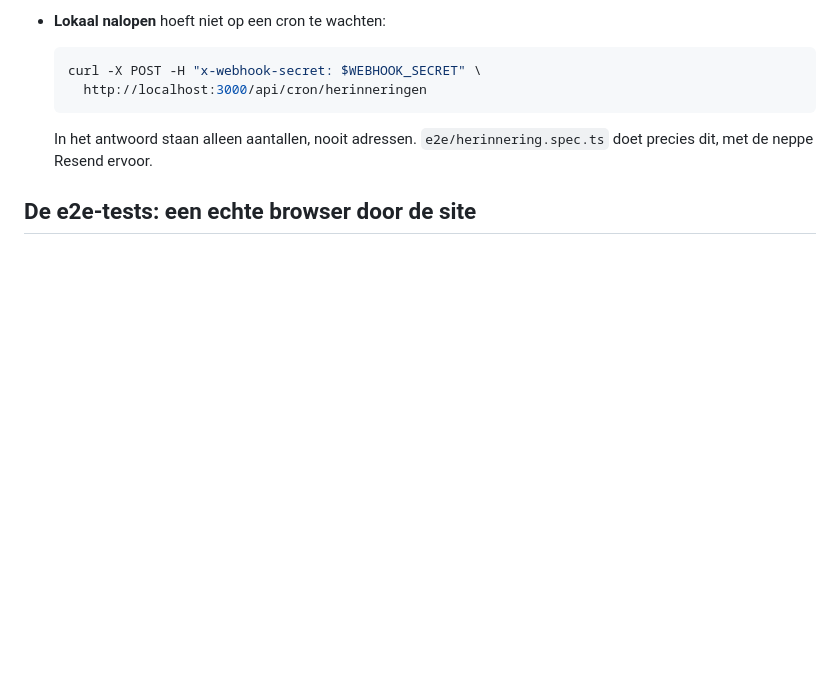
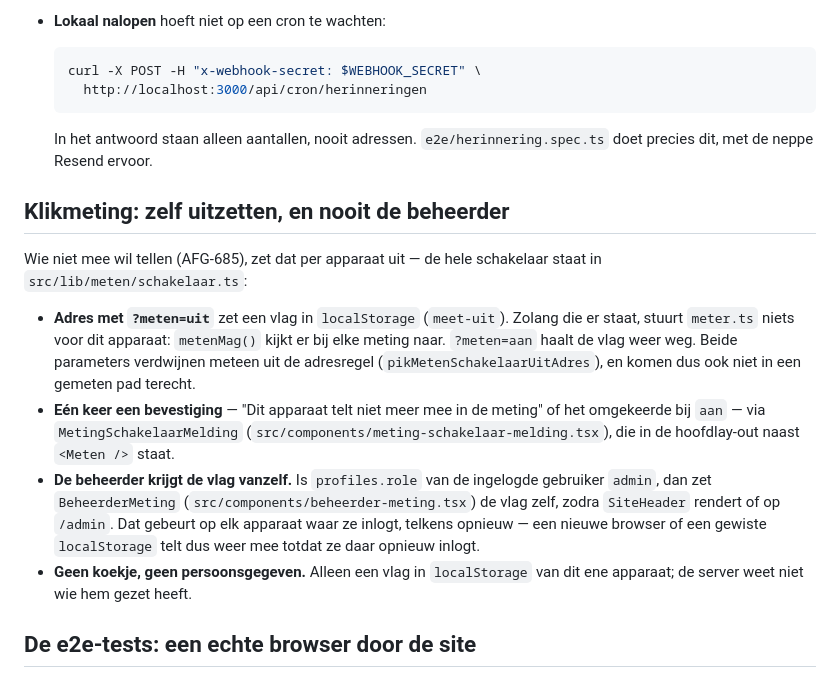
Before and after one commit to AafVos/AfgeleideOefenen, a Markdown page: AGENTS.md, the part around the change. Rendered like a GitHub page; blank space fills up the shorter version.

Commit message:
Documenteer de klikmeting-schakelaar in AGENTS.md

```diff
--- a/AGENTS.md
+++ b/AGENTS.md
@@ -238,6 +238,30 @@ verkeer (een schoolvakantie) kon dat dagenlang niet gebeuren.
   In het antwoord staan alleen aantallen, nooit adressen. `e2e/herinnering.spec.ts`
   doet precies dit, met de neppe Resend ervoor.
 
+## Klikmeting: zelf uitzetten, en nooit de beheerder
+
+Wie niet mee wil tellen (AFG-685), zet dat per apparaat uit — de hele
+schakelaar staat in `src/lib/meten/schakelaar.ts`:
+
+* **Adres met `?meten=uit`** zet een vlag in `localStorage`
+  (`meet-uit`). Zolang die er staat, stuurt `meter.ts` niets voor dit
+  apparaat: `metenMag()` kijkt er bij elke meting naar. `?meten=aan` haalt de
+  vlag weer weg. Beide parameters verdwijnen meteen uit de adresregel
+  (`pikMetenSchakelaarUitAdres`), en komen dus ook niet in een gemeten pad
+  terecht.
+* **Eén keer een bevestiging** — "Dit apparaat telt niet meer mee in de
+  meting" of het omgekeerde bij `aan` — via `MetingSchakelaarMelding`
+  (`src/components/meting-schakelaar-melding.tsx`), die in de hoofdlay-out
+  naast `<Meten />` staat.
+* **De beheerder krijgt de vlag vanzelf.** Is `profiles.role` van de
+  ingelogde gebruiker `admin`, dan zet `BeheerderMeting`
+  (`src/components/beheerder-meting.tsx`) de vlag zelf, zodra `SiteHeader`
+  rendert of op `/admin`. Dat gebeurt op elk apparaat waar ze inlogt, telkens
+  opnieuw — een nieuwe browser of een gewiste `localStorage` telt dus weer
+  mee totdat ze daar opnieuw inlogt.
+* **Geen koekje, geen persoonsgegeven.** Alleen een vlag in `localStorage` van
+  dit ene apparaat; de server weet niet wie hem gezet heeft.
+
 ## De e2e-tests: een echte browser door de site
 
 In `e2e/` staan Playwright-tests die de weg van een leerling nalopen:
```
